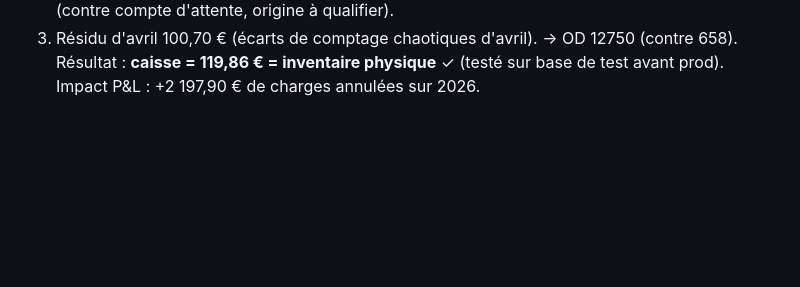
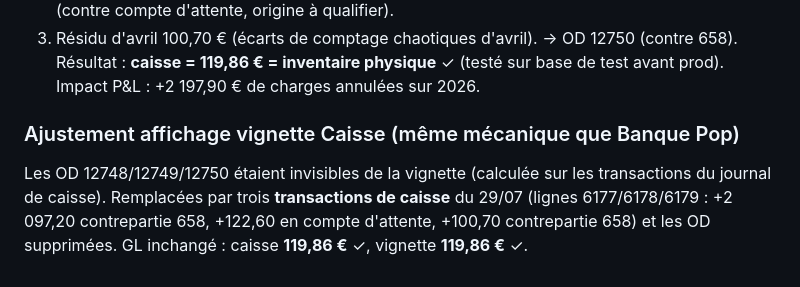
Before and after one commit to xavfevre/ocr-pesee-webhook, a Markdown page: odoo-scan-page/correction_banques_chatel_20260729.md, the part around the change. GitHub-like rendering; blank space fills up the shorter version.

Commit message:
CHATEL : corrections caisse portées en transactions de caisse pour la vignette
Même mécanique que la Banque Pop : les OD étaient invisibles de la
vignette du tableau de bord. Remplacées par trois transactions de
caisse aux mêmes contreparties, OD supprimées, GL inchangé à 119,86 €.

Co-Authored-By: Claude Opus 4.8 <noreply@anthropic.com>
Claude-Session: https://claude.ai/code/session_01XA7hsDjgUhFae2VXUBXjih

```diff
--- a/odoo-scan-page/correction_banques_chatel_20260729.md
+++ b/odoo-scan-page/correction_banques_chatel_20260729.md
@@ -82,3 +82,10 @@ caisse POS est parfaitement continue — tiroir compté **119,86 €** au 28/07.
    → OD 12750 (contre 658).
 Résultat : **caisse = 119,86 € = inventaire physique** ✓ (testé sur base de
 test avant prod). Impact P&L : +2 197,90 € de charges annulées sur 2026.
+
+### Ajustement affichage vignette Caisse (même mécanique que Banque Pop)
+Les OD 12748/12749/12750 étaient invisibles de la vignette (calculée sur les
+transactions du journal de caisse). Remplacées par trois **transactions de
+caisse** du 29/07 (lignes 6177/6178/6179 : +2 097,20 contrepartie 658,
++122,60 en compte d'attente, +100,70 contrepartie 658) et les OD supprimées.
+GL inchangé : caisse **119,86 €** ✓, vignette **119,86 €** ✓.
```
